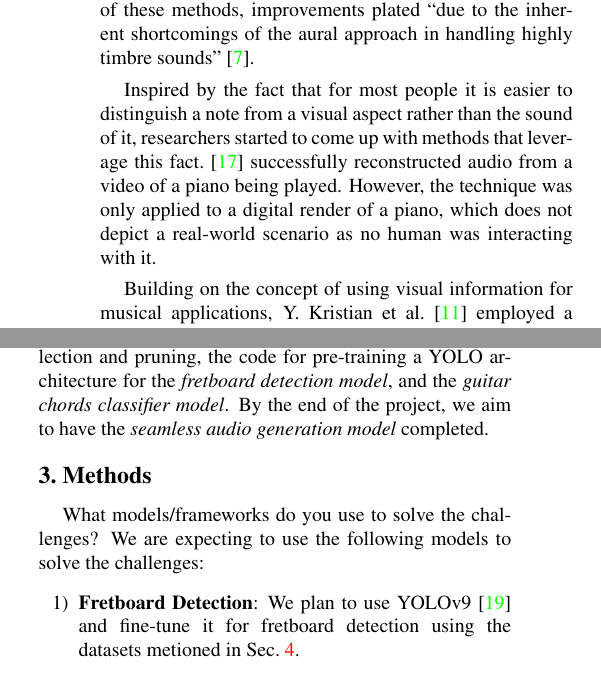
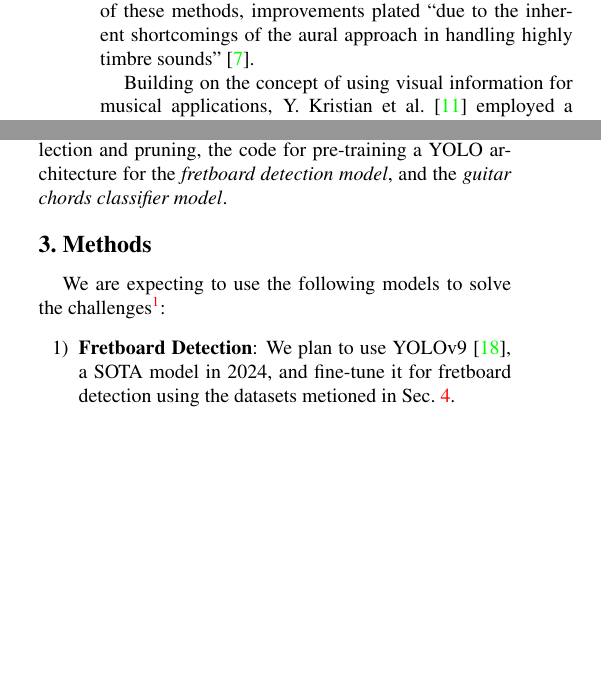
Before and after one commit to dhimitriosduka1/hlcv, a LaTeX document (Project_Proposal/ProjectProposal.tex): two parts of the columns of page 1 of 3, joined at a grey line, cut so that both start at the same text, the shorter picture padded with empty space. Compiled offline with pdfLaTeX.

Commit message:
Finished a draft

```diff
--- a/Project_Proposal/ProjectProposal.tex
+++ b/Project_Proposal/ProjectProposal.tex
@@ -65,7 +65,7 @@ Automatic cord recognition (ACR) consists of recognizing the chords played in a
 
 With the rise of deep learning, and especially computer vision, many researchers started to tackle this problem from a different perspective. They began to use spectrogram-based feature extraction methods to extract the features of the audio signal \cite{boulanger2013audio, korzeniowski2016feature, stark2009real}. However, despite the success of these methods, improvements plated \blockquote{due to the inherent shortcomings of the aural approach in handling highly timbre sounds} \cite{du2023conditional}.
 
-Inspired by the fact that for most people it is easier to distinguish a note from a visual aspect rather than the sound of it, researchers started to come up with methods that leverage this fact. \cite{su2020audeo} successfully reconstructed audio from a video of a piano being played. However, the technique was only applied to a digital render of a piano, which does not depict a real-world scenario as no human was interacting with it.
+% Inspired by the fact that for most people it is easier to distinguish a note from a visual aspect rather than the sound of it, researchers started to come up with methods that leverage this fact. \cite{su2020audeo} successfully reconstructed audio from a video of a piano being played. However, the technique was only applied to a digital render of a piano, which does not depict a real-world scenario as no human was interacting with it.
 
 Building on the concept of using visual information for musical applications, Y. Kristian et al. \cite{Kristian_Zaman_Tenoyo_Jodhinata_2024} employed a Single Shot Detection (SSD) model undergirded by a MobileNetV2 base model, pre-trained on the EgoHands dataset to achieve fretboard detection and chords classification. Their model generates coordinates for bounding boxes that outline the fretboard which in turn is used as the input for the chord classification model.
 
@@ -90,14 +90,13 @@ Our work builds on top of the previously mentioned works \cite{Kristian_Zaman_Te
 \end{enumerate}
 Y. Kristian et al. \cite{Kristian_Zaman_Tenoyo_Jodhinata_2024} focused on the first two problems, while we aim to address the third problem as well. This is a challenging task since it requires the model to seamlessly generate audio from the classified chords, effectively crossing into the \emph{generative} side of Neural Networks. That is, we aim to move beyong chord classification to also include audio synthesis. In Section \cref{sec:methods} and \cref{sec:datasets}, we briefly cover the methods and datasets we plan to use to address these challenges.
 
-By the mid-term, we aim to have completed data collection and pruning, the code for pre-training a YOLO architecture for the \emph{fretboard detection model}, and the \emph{guitar chords classifier model}. By the end of the project, we aim to have the \emph{seamless audio generation model} completed.
+By the mid-term, we aim to have completed data collection and pruning, the code for pre-training a YOLO architecture for the \emph{fretboard detection model}, and the \emph{guitar chords classifier model}.
 
 \section{Methods}\label{sec:methods}
 
-What models/frameworks do you use to solve the challenges?
-We are expecting to use the following models to solve the challenges:
+We are expecting to use the following models to solve the challenges\footnote{If deemed necessary, we will also explore other models.}:
 \begin{enumerate}[label=\arabic*), itemsep=0.25pt]
-    \item \textbf{Fretboard Detection}: We plan to use YOLOv9 \cite{wang2024yolov9} and fine-tune it for fretboard detection using the datasets metioned in \cref{sec:datasets}.
+    \item \textbf{Fretboard Detection}: We plan to use YOLOv9 \cite{wang2024yolov9}, a SOTA model in 2024, and fine-tune it for fretboard detection using the datasets metioned in \cref{sec:datasets}.
     \item \textbf{Chord Classification}: We plan to use a tranformer based approach, mainly ViT \cite{dosovitskiy2020image}, and fine-tune it for guitar chord classification using the datasets metioned in \cref{sec:datasets}.
     \item \textbf{Seamless Audio Generation}: We plan to try both a plain decoder architecture and a transformer based approach, MelodyDiffusion \cite{math11081915}.
 \end{enumerate}
```
Also changed, not shown: Project_Proposal/ProjectProposal.tex (12 more changed lines).
